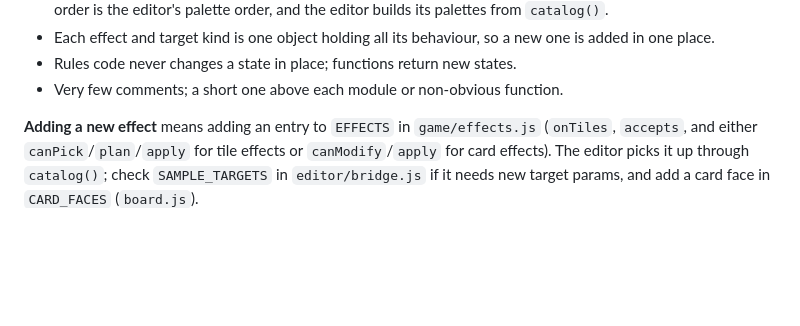
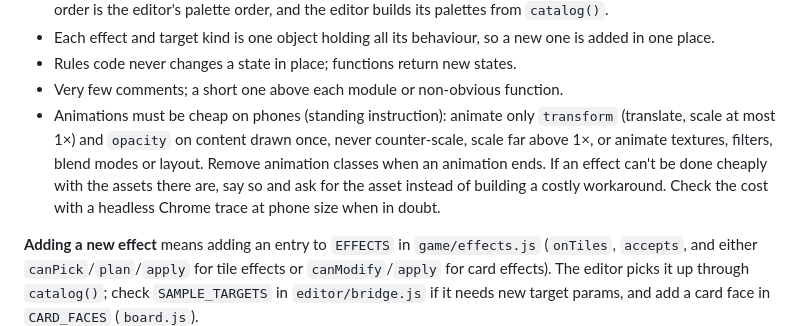
Before and after one commit to CatsAreCuteAndFast/cardgame, a Markdown page: CLAUDE.md, the part around the change. Rendered like a GitHub page; blank space fills up the shorter version.

Commit message:
add standing rule: animations must be cheap on phones
Co-Authored-By: Claude Opus 5.5 <noreply@anthropic.com>

```diff
--- a/CLAUDE.md
+++ b/CLAUDE.md
@@ -86,6 +86,7 @@ Tapping empty space cancels back to `idle`. Invalid tile picks are ignored. `sel
 - Each effect and target kind is one object holding all its behaviour, so a new one is added in one place.
 - Rules code never changes a state in place; functions return new states.
 - Very few comments; a short one above each module or non-obvious function.
+- Animations must be cheap on phones (standing instruction): animate only `transform` (translate, scale at most 1×) and `opacity` on content drawn once, never counter-scale, scale far above 1×, or animate textures, filters, blend modes or layout. Remove animation classes when an animation ends. If an effect can't be done cheaply with the assets there are, say so and ask for the asset instead of building a costly workaround. Check the cost with a headless Chrome trace at phone size when in doubt.
 
 **Adding a new effect** means adding an entry to `EFFECTS` in `game/effects.js` (`onTiles`, `accepts`, and either `canPick`/`plan`/`apply` for tile effects or `canModify`/`apply` for card effects). The editor picks it up through `catalog()`; check `SAMPLE_TARGETS` in `editor/bridge.js` if it needs new target params, and add a card face in `CARD_FACES` (`board.js`).
 
```
Also changed, not shown: CHANGELOG.md (+2 -0 lines).
